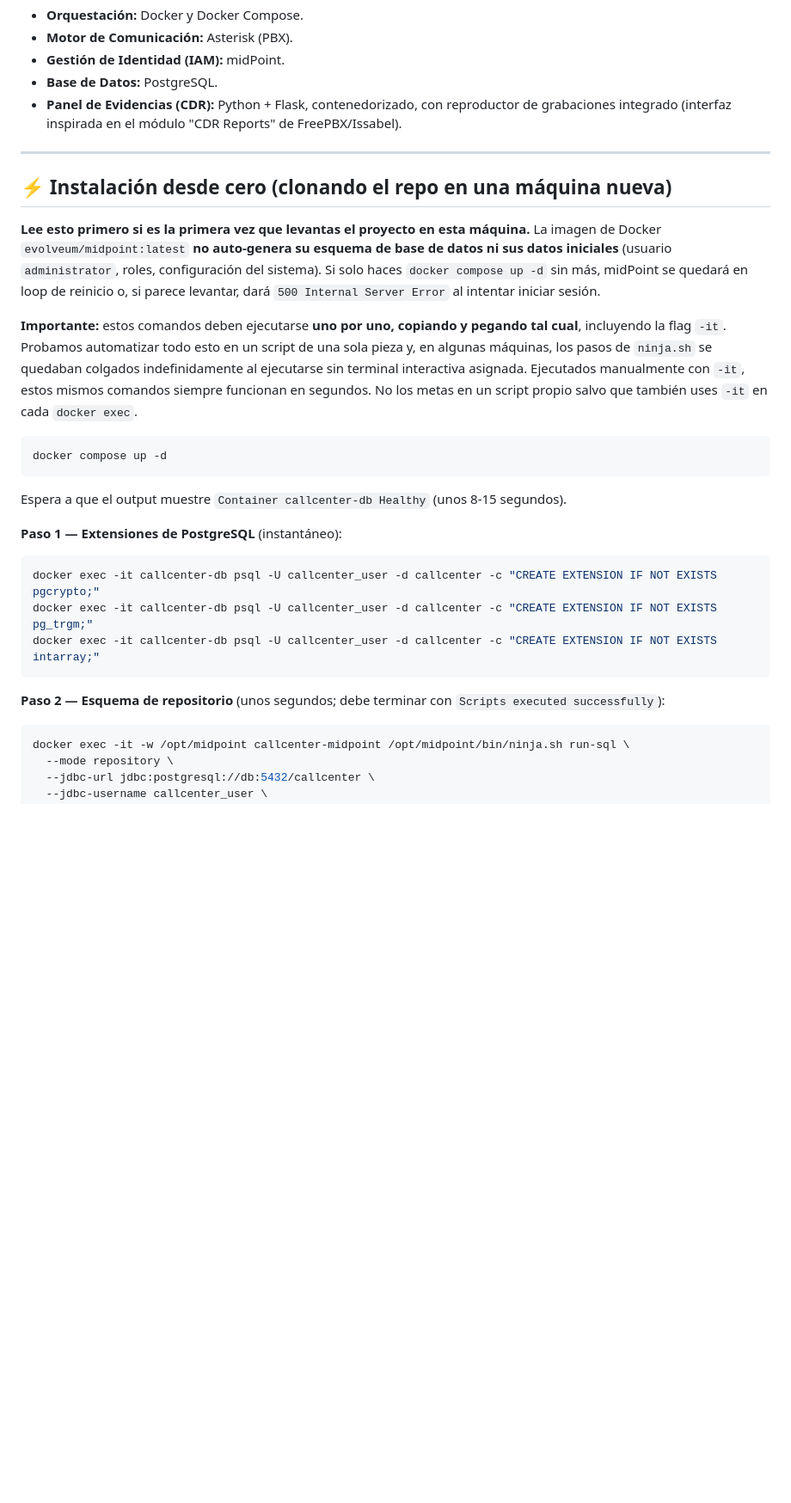
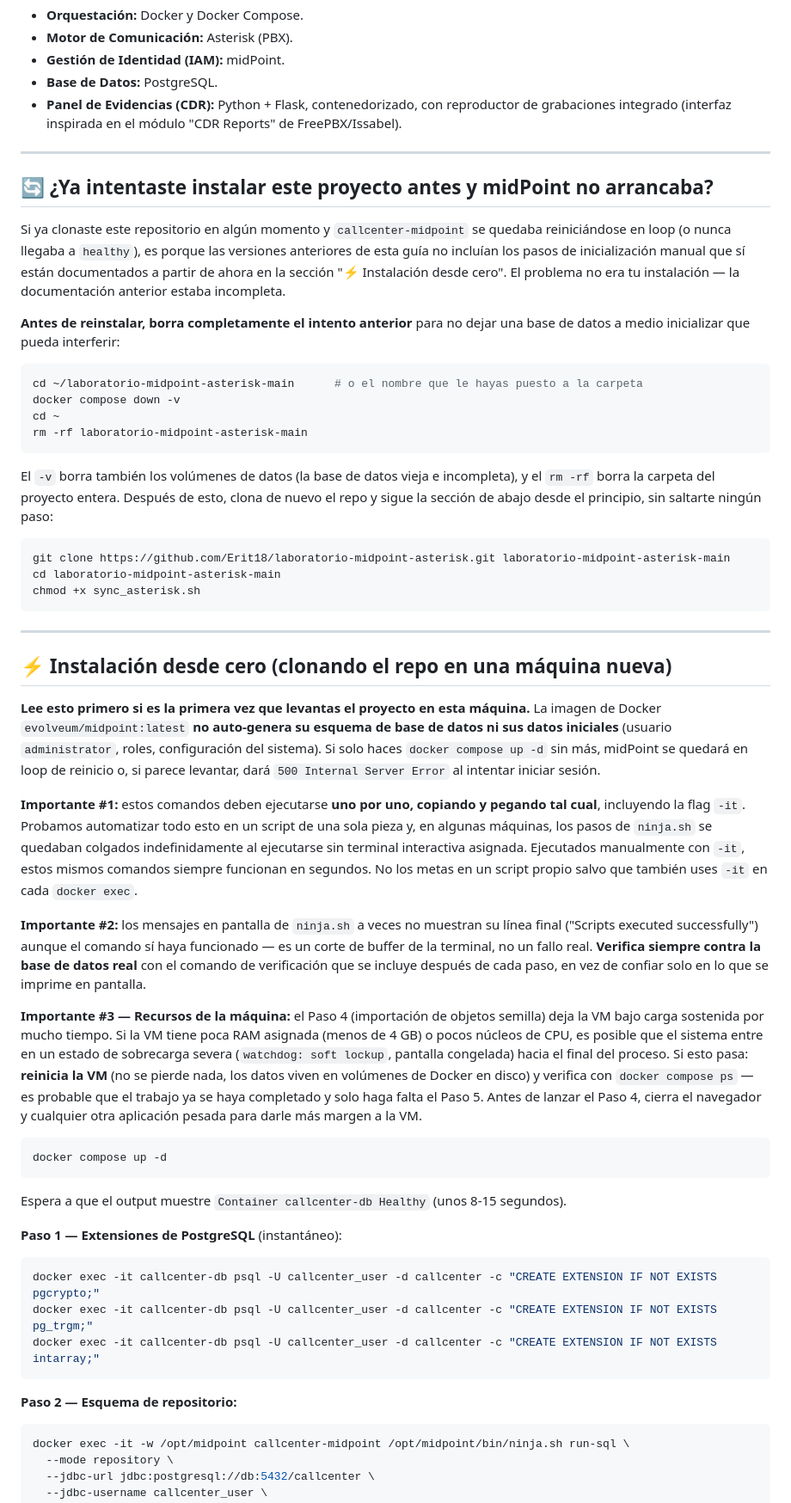
Before and after one commit to Erit18/laboratorio-midpoint-asterisk, a Markdown page: README.md, the part around one of its changes. Shown at 86% size. Rendered like a GitHub page; blank space fills up the shorter version.

Commit message:
docs: agregar nota sobre instalaciones anteriores fallidas y limpieza previa

````diff
--- a/README.md
+++ b/README.md
@@ -11,11 +11,38 @@ Este proyecto implementa una arquitectura de microservicios utilizando contenedo
 
 ---
 
+## 🔄 ¿Ya intentaste instalar este proyecto antes y midPoint no arrancaba?
+
+Si ya clonaste este repositorio en algún momento y `callcenter-midpoint` se quedaba reiniciándose en loop (o nunca llegaba a `healthy`), es porque las versiones anteriores de esta guía no incluían los pasos de inicialización manual que sí están documentados a partir de ahora en la sección "⚡ Instalación desde cero". El problema no era tu instalación — la documentación anterior estaba incompleta.
+
+**Antes de reinstalar, borra completamente el intento anterior** para no dejar una base de datos a medio inicializar que pueda interferir:
+
+```bash
+cd ~/laboratorio-midpoint-asterisk-main      # o el nombre que le hayas puesto a la carpeta
+docker compose down -v
+cd ~
+rm -rf laboratorio-midpoint-asterisk-main
+```
+
+El `-v` borra también los volúmenes de datos (la base de datos vieja e incompleta), y el `rm -rf` borra la carpeta del proyecto entera. Después de esto, clona de nuevo el repo y sigue la sección de abajo desde el principio, sin saltarte ningún paso:
+
+```bash
+git clone https://github.com/Erit18/laboratorio-midpoint-asterisk.git laboratorio-midpoint-asterisk-main
+cd laboratorio-midpoint-asterisk-main
+chmod +x sync_asterisk.sh
+```
+
+---
+
 ## ⚡ Instalación desde cero (clonando el repo en una máquina nueva)
 
 **Lee esto primero si es la primera vez que levantas el proyecto en esta máquina.** La imagen de Docker `evolveum/midpoint:latest` **no auto-genera su esquema de base de datos ni sus datos iniciales** (usuario `administrator`, roles, configuración del sistema). Si solo haces `docker compose up -d` sin más, midPoint se quedará en loop de reinicio o, si parece levantar, dará `500 Internal Server Error` al intentar iniciar sesión.
 
-**Importante:** estos comandos deben ejecutarse **uno por uno, copiando y pegando tal cual**, incluyendo la flag `-it`. Probamos automatizar todo esto en un script de una sola pieza y, en algunas máquinas, los pasos de `ninja.sh` se quedaban colgados indefinidamente al ejecutarse sin terminal interactiva asignada. Ejecutados manualmente con `-it`, estos mismos comandos siempre funcionan en segundos. No los metas en un script propio salvo que también uses `-it` en cada `docker exec`.
+**Importante #1:** estos comandos deben ejecutarse **uno por uno, copiando y pegando tal cual**, incluyendo la flag `-it`. Probamos automatizar todo esto en un script de una sola pieza y, en algunas máquinas, los pasos de `ninja.sh` se quedaban colgados indefinidamente al ejecutarse sin terminal interactiva asignada. Ejecutados manualmente con `-it`, estos mismos comandos siempre funcionan en segundos. No los metas en un script propio salvo que también uses `-it` en cada `docker exec`.
+
+**Importante #2:** los mensajes en pantalla de `ninja.sh` a veces no muestran su línea final ("Scripts executed successfully") aunque el comando sí haya funcionado — es un corte de buffer de la terminal, no un fallo real. **Verifica siempre contra la base de datos real** con el comando de verificación que se incluye después de cada paso, en vez de confiar solo en lo que se imprime en pantalla.
+
+**Importante #3 — Recursos de la máquina:** el Paso 4 (importación de objetos semilla) deja la VM bajo carga sostenida por mucho tiempo. Si la VM tiene poca RAM asignada (menos de 4 GB) o pocos núcleos de CPU, es posible que el sistema entre en un estado de sobrecarga severa (`watchdog: soft lockup`, pantalla congelada) hacia el final del proceso. Si esto pasa: **reinicia la VM** (no se pierde nada, los datos viven en volúmenes de Docker en disco) y verifica con `docker compose ps` — es probable que el trabajo ya se haya completado y solo haga falta el Paso 5. Antes de lanzar el Paso 4, cierra el navegador y cualquier otra aplicación pesada para darle más margen a la VM.
 
 ```bash
 docker compose up -d
@@ -29,7 +56,7 @@ docker exec -it callcenter-db psql -U callcenter_user -d callcenter -c "CREATE E
 docker exec -it callcenter-db psql -U callcenter_user -d callcenter -c "CREATE EXTENSION IF NOT EXISTS intarray;"
 ```
 
-**Paso 2 — Esquema de repositorio** (unos segundos; debe terminar con `Scripts executed successfully`):
+**Paso 2 — Esquema de repositorio:**
 ```bash
 docker exec -it -w /opt/midpoint callcenter-midpoint /opt/midpoint/bin/ninja.sh run-sql \
   --mode repository \
````
Also changed, not shown: other parts of README.md (+43 -4 lines).
